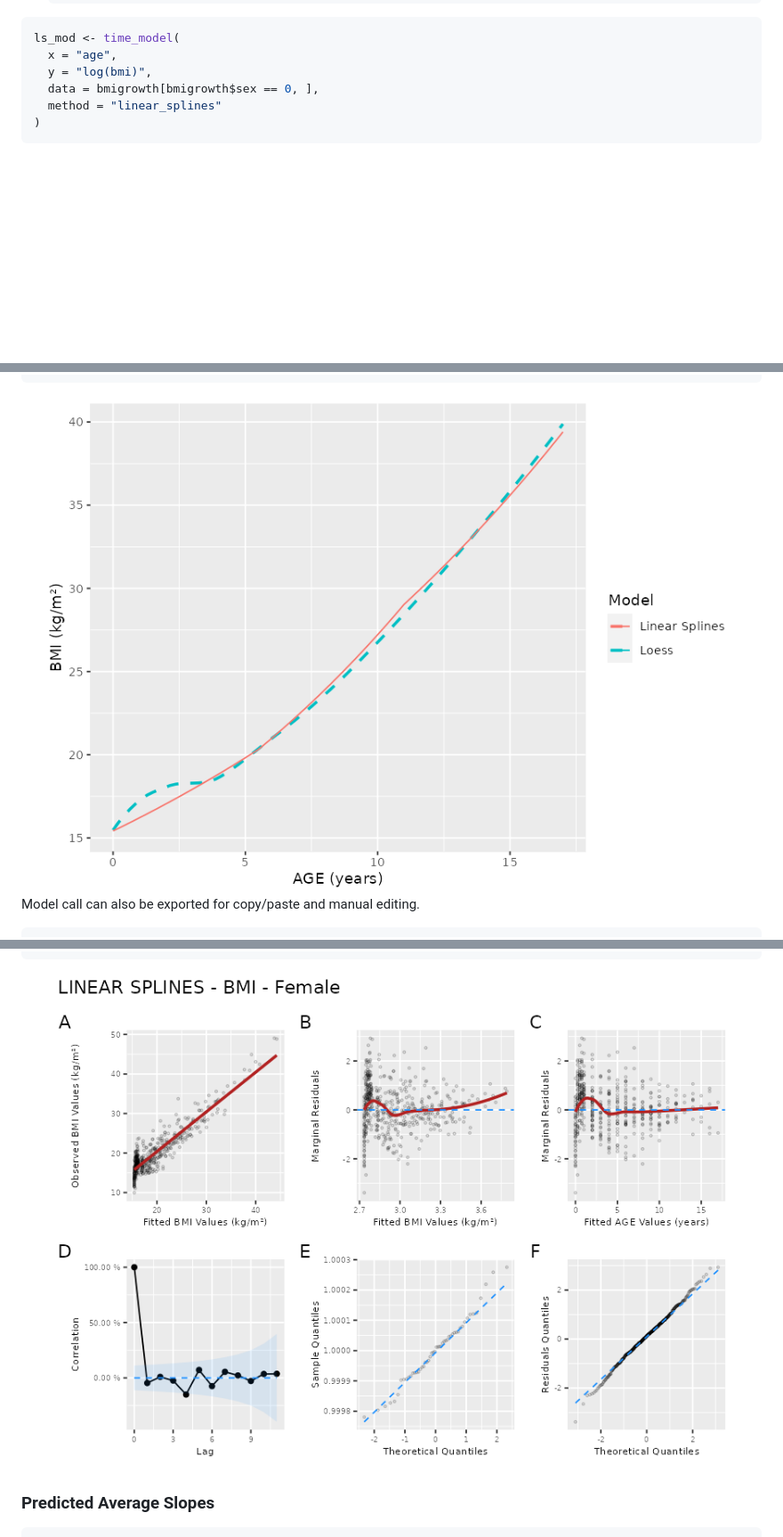
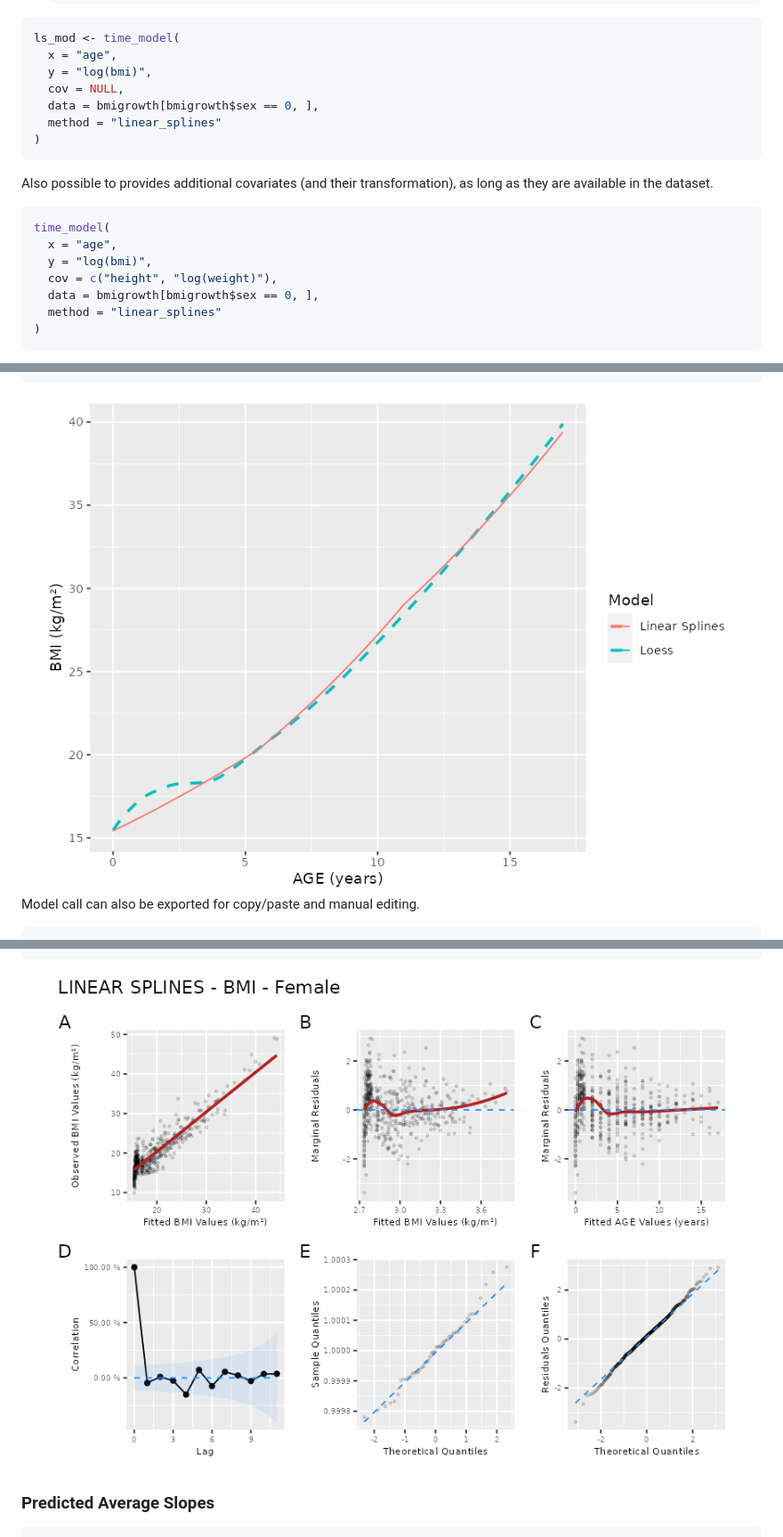
Before and after one commit to mcanouil/eggla, a Markdown page: README.md, 3 parts joined by grey strips. Shown at 89% size. Drawn GitHub-style; pictures changed too: man/figures/README-unnamed-chunk-10-1.png (added), man/figures/README-unnamed-chunk-12-1.png (added); blank space fills up the shorter version.

Commit message:
update readme with new cov arg

````diff
--- a/README.md
+++ b/README.md
@@ -116,6 +112,20 @@ and `cubic_splines`, all implemented with the R package `nlme`.
 ls_mod <- time_model(
   x = "age",
   y = "log(bmi)",
+  cov = NULL,
+  data = bmigrowth[bmigrowth$sex == 0, ],
+  method = "linear_splines"
+)
+```
+
+Also possible to provides additional covariates (and their
+transformation), as long as they are available in the dataset.
+
+``` r
+time_model(
+  x = "age",
+  y = "log(bmi)",
+  cov = c("height", "log(weight)"),
   data = bmigrowth[bmigrowth$sex == 0, ],
   method = "linear_splines"
 )
@@ -166,7 +176,7 @@ ggplot() +
   labs(x = "AGE (years)", y = "BMI (kg/m²)", colour = "Model")
 ```
 
-<img src="man/figures/README-unnamed-chunk-9-1.png" width="100%" />
+<img src="man/figures/README-unnamed-chunk-10-1.png" width="100%" />
 
 Model call can also be exported for copy/paste and manual editing.
 
@@ -207,7 +217,7 @@ plot_residuals(
   )
 ```
 
-<img src="man/figures/README-unnamed-chunk-11-1.png" width="100%" />
+<img src="man/figures/README-unnamed-chunk-12-1.png" width="100%" />
 
 ### Predicted Average Slopes
 
````
Also changed, not shown: other parts of README.md (+12 -23 lines), man/figures/README-unnamed-chunk-14-1.png (added), man/figures/README-unnamed-chunk-16-1.png (added).
